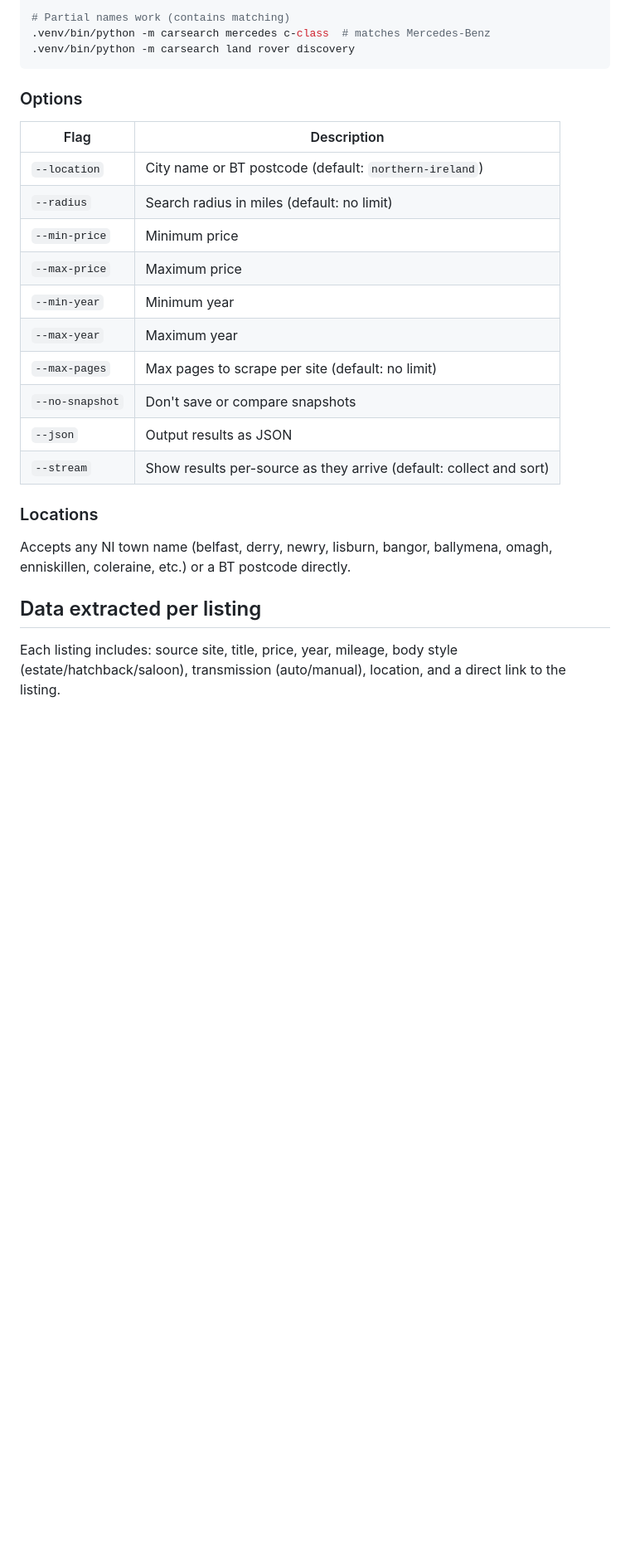
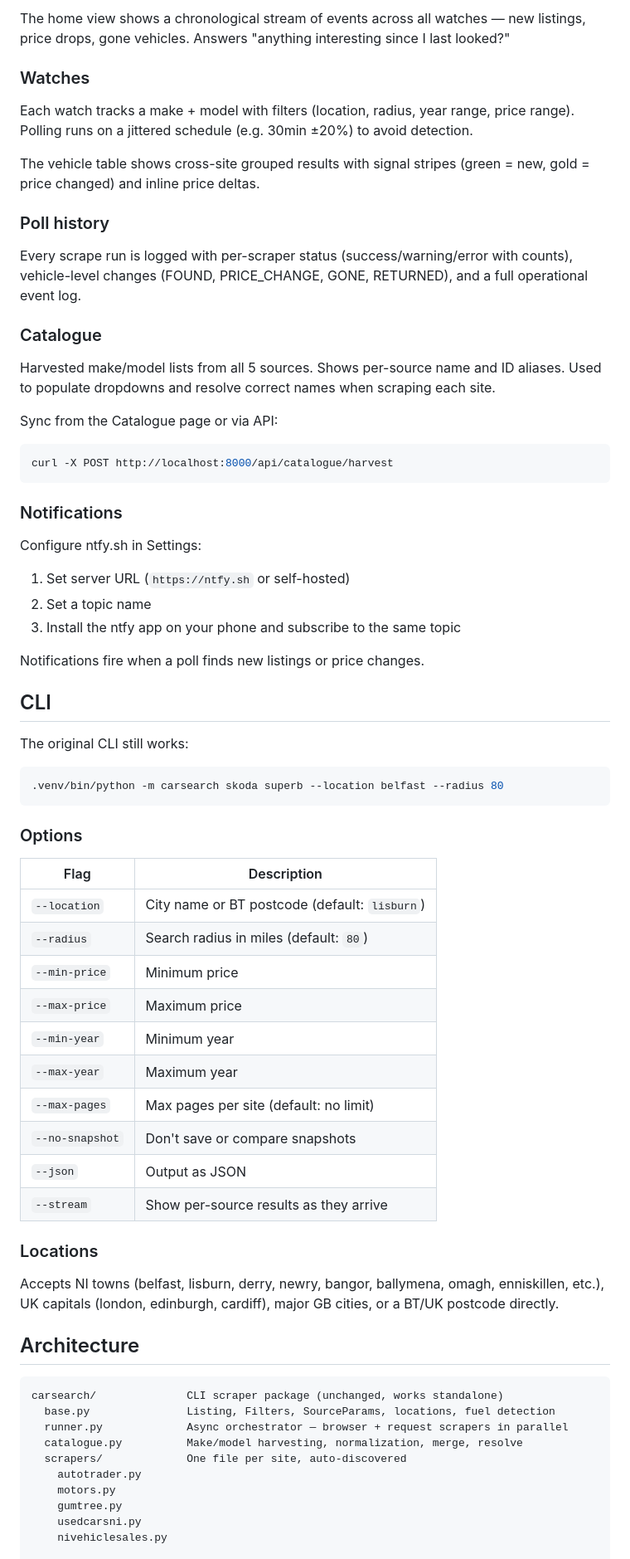
Before and after one commit to mattcree/ni-car-search, a Markdown page: README.md, the part around one of its changes. Shown at 83% size. Drawn GitHub-style; blank space fills up the shorter version.

````diff
--- a/README.md
+++ b/README.md
@@ -69,29 +72,73 @@ python3 -m venv .venv
 
-# Partial names work (contains matching)
-.venv/bin/python -m carsearch mercedes c-class  # matches Mercedes-Benz
-.venv/bin/python -m carsearch land rover discovery
+The home view shows a chronological stream of events across all watches — new listings, price drops, gone vehicles. Answers "anything interesting since I last looked?"
+
+### Watches
+
+Each watch tracks a make + model with filters (location, radius, year range, price range). Polling runs on a jittered schedule (e.g. 30min ±20%) to avoid detection.
+
+The vehicle table shows cross-site grouped results with signal stripes (green = new, gold = price changed) and inline price deltas.
+
+### Poll history
+
+Every scrape run is logged with per-scraper status (success/warning/error with counts), vehicle-level changes (FOUND, PRICE_CHANGE, GONE, RETURNED), and a full operational event log.
+
+### Catalogue
+
+Harvested make/model lists from all 5 sources. Shows per-source name and ID aliases. Used to populate dropdowns and resolve correct names when scraping each site.
+
+Sync from the Catalogue page or via API:
+
+```bash
+curl -X POST http://localhost:8000/api/catalogue/harvest
+```
+
+### Notifications
+
+Configure ntfy.sh in Settings:
+1. Set server URL (`https://ntfy.sh` or self-hosted)
+2. Set a topic name
+3. Install the ntfy app on your phone and subscribe to the same topic
+
+Notifications fire when a poll finds new listings or price changes.
+
+## CLI
+
+The original CLI still works:
+
+```bash
+.venv/bin/python -m carsearch skoda superb --location belfast --radius 80
 ```
 
 ### Options
 
 | Flag | Description |
 |---|---|
-| `--location` | City name or BT postcode (default: `northern-ireland`) |
-| `--radius` | Search radius in miles (default: no limit) |
+| `--location` | City name or BT postcode (default: `lisburn`) |
+| `--radius` | Search radius in miles (default: `80`) |
 | `--min-price` | Minimum price |
 | `--max-price` | Maximum price |
 | `--min-year` | Minimum year |
 | `--max-year` | Maximum year |
-| `--max-pages` | Max pages to scrape per site (default: no limit) |
+| `--max-pages` | Max pages per site (default: no limit) |
 | `--no-snapshot` | Don't save or compare snapshots |
-| `--json` | Output results as JSON |
-| `--stream` | Show results per-source as they arrive (default: collect and sort) |
+| `--json` | Output as JSON |
+| `--stream` | Show per-source results as they arrive |
 
 ### Locations
 
-Accepts any NI town name (belfast, derry, newry, lisburn, bangor, ballymena, omagh, enniskillen, coleraine, etc.) or a BT postcode directly.
+Accepts NI towns (belfast, lisburn, derry, newry, bangor, ballymena, omagh, enniskillen, etc.), UK capitals (london, edinburgh, cardiff), major GB cities, or a BT/UK postcode directly.
 
-## Data extracted per listing
+## Architecture
 
-Each listing includes: source site, title, price, year, mileage, body style (estate/hatchback/saloon), transmission (auto/manual), location, and a direct link to the listing.
+```
+carsearch/              CLI scraper package (unchanged, works standalone)
+  base.py               Listing, Filters, SourceParams, locations, fuel detection
+  runner.py             Async orchestrator — browser + request scrapers in parallel
+  catalogue.py          Make/model harvesting, normalization, merge, resolve
+  scrapers/             One file per site, auto-discovered
+    autotrader.py
+    motors.py
+    gumtree.py
+    usedcarsni.py
+    nivehiclesales.py
 
````
Also changed, not shown: other parts of README.md (+71 -97 lines).
